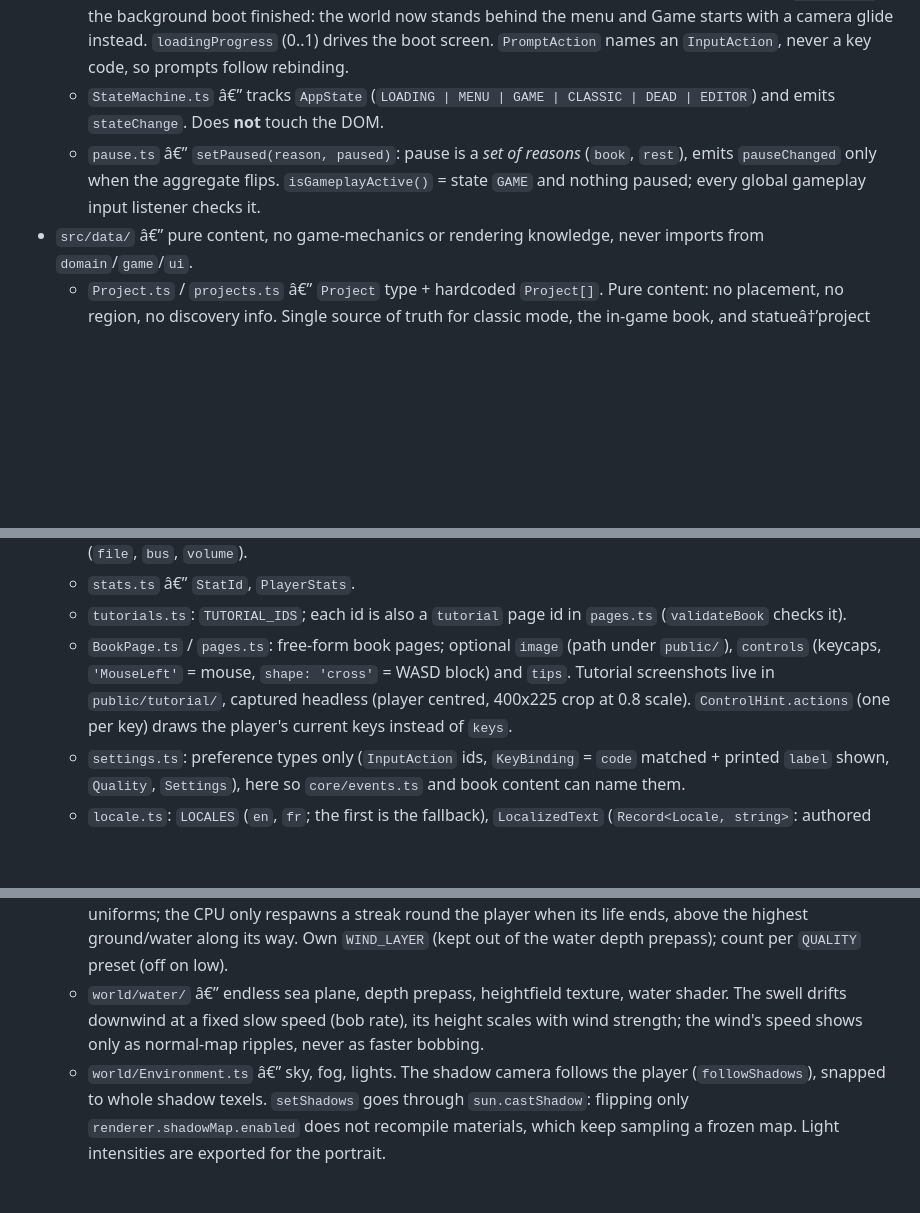
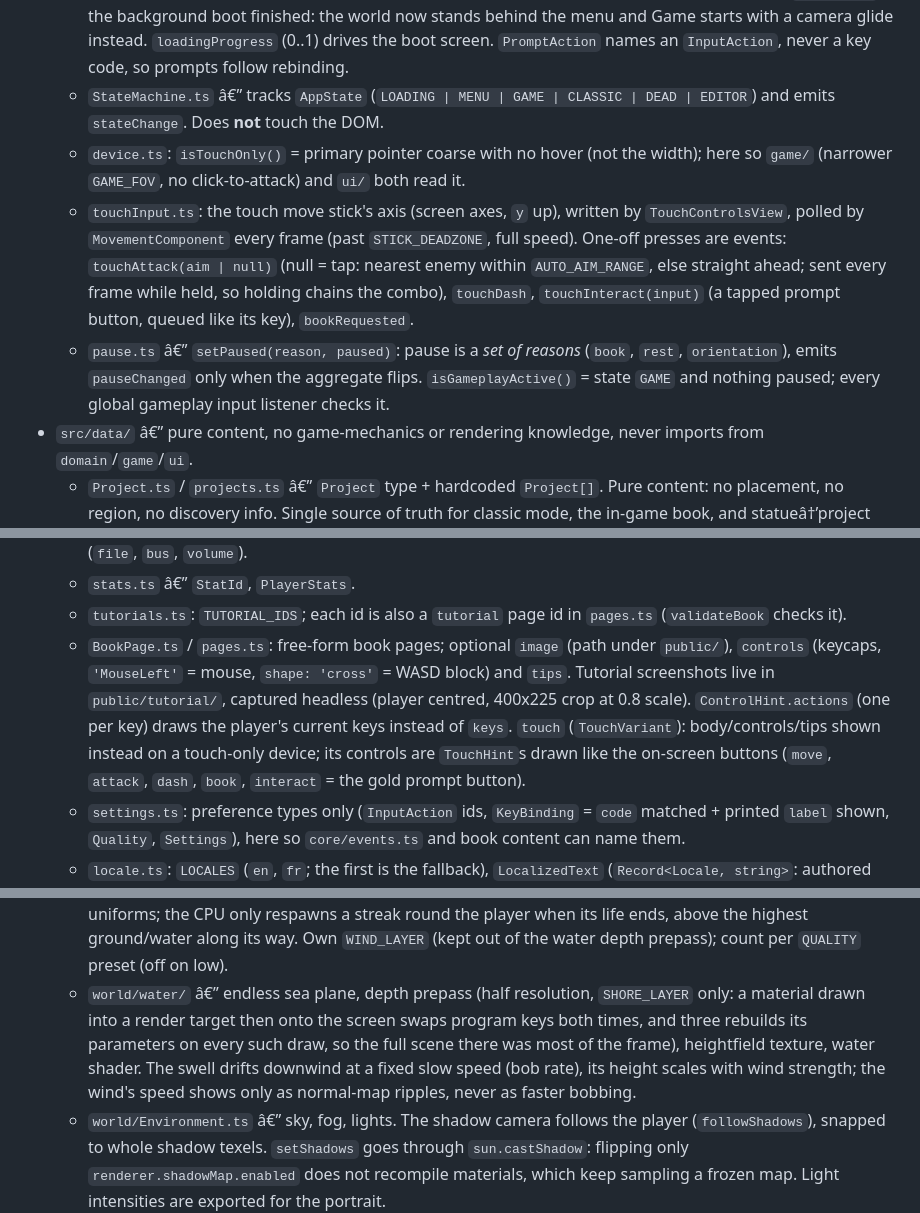
Before and after one commit to Saitamadupauvre/RPG-Portfolio, a Markdown page: CLAUDE.md, 3 parts joined by grey strips. Drawn GitHub-style; blank space fills up the shorter version.

Commit message:
docs(claude): document touch controls, prop instancing and shore layer

```diff
--- a/CLAUDE.md
+++ b/CLAUDE.md
@@ -32,7 +32,9 @@ Layered, event-driven â€” each layer only knows about the layer below it vi
   - `EventEmitter.ts` â€” generic typed pub/sub (`EventEmitter<Events>`), has `on`/`off`/`once`/`emit`.
   - `events.ts` â€” `AppEvents` type map + one shared `events` singleton. Add new cross-layer events here. `projectDiscovered` = first-time discovery (book refresh); `projectShown` = open the book on that project's page; `levelUpRequested` = open the book on the Level page; `levelUpAvailableChanged` = player in/out of bonfire range (stats buyable only then); `tutorialShown` = open the book on that tutorial's page. Death is a handshake: `playerDied(coinsLost)` (player whitening/fading, HUD coin loss), then `playerFaded(x, y)` once the body is gone, the iris closes there and emits `respawnRequested` once the screen is black; `World` then moves the player and emits `playerRespawned(x, y)`. Resting is the same handshake: `restRequested` (bonfire) -> `restStarted(x, y)` (world paused, iris closes) -> `restCovered` (heal + enemy reset under black) -> `playerRested(x, y)` (iris opens). `gameEntryCovered` = Game picked before `worldReady`: the menu faded to black, so the entry cuts instead of gliding, even if the world got ready during the fade. `gameEntered` = world ready after such an entry, camera already in its gameplay shot (the black fades out, no circle). `worldReady` = the background boot finished: the world now stands behind the menu and Game starts with a camera glide instead. `loadingProgress` (0..1) drives the boot screen. `PromptAction` names an `InputAction`, never a key code, so prompts follow rebinding.
   - `StateMachine.ts` â€” tracks `AppState` (`LOADING | MENU | GAME | CLASSIC | DEAD | EDITOR`) and emits `stateChange`. Does **not** touch the DOM.
-  - `pause.ts` â€” `setPaused(reason, paused)`: pause is a *set of reasons* (`book`, `rest`), emits `pauseChanged` only when the aggregate flips. `isGameplayActive()` = state `GAME` and nothing paused; every global gameplay input listener checks it.
+  - `device.ts`: `isTouchOnly()` = primary pointer coarse with no hover (not the width); here so `game/` (narrower `GAME_FOV`, no click-to-attack) and `ui/` both read it.
+  - `touchInput.ts`: the touch move stick's axis (screen axes, `y` up), written by `TouchControlsView`, polled by `MovementComponent` every frame (past `STICK_DEADZONE`, full speed). One-off presses are events: `touchAttack(aim | null)` (null = tap: nearest enemy within `AUTO_AIM_RANGE`, else straight ahead; sent every frame while held, so holding chains the combo), `touchDash`, `touchInteract(input)` (a tapped prompt button, queued like its key), `bookRequested`.
+  - `pause.ts` â€” `setPaused(reason, paused)`: pause is a *set of reasons* (`book`, `rest`, `orientation`), emits `pauseChanged` only when the aggregate flips. `isGameplayActive()` = state `GAME` and nothing paused; every global gameplay input listener checks it.
 - `src/data/` â€” pure content, no game-mechanics or rendering knowledge, never imports from `domain`/`game`/`ui`.
   - `Project.ts` / `projects.ts` â€” `Project` type + hardcoded `Project[]`. Pure content: no placement, no region, no discovery info. Single source of truth for classic mode, the in-game book, and statueâ†’project resolution.
   - `MapEntity.ts` â€” tagged union (`kind: 'enemy' | 'chest' | 'item' | 'prop' | 'statue' | 'bonfire' | 'trigger'`) + `ChestLoot` and `TriggerAction` unions. A trigger is a box volume sized by its `scale` (unit box, x/z centred, y from the ground up). Placement lives here, never in `projects.ts`; a `projectId` on a map entity is the *sole* coupling point between world and project data.
@@ -41,7 +43,7 @@ Layered, event-driven â€” each layer only knows about the layer below it vi
   - `sounds.ts` â€” `SOUNDS` table, one entry per `SoundId` (derived from the keys): `files` (several = random variant, never twice in a row), `bus` (`sfx`/`music`/`ui`/`ambience`), `volume`, optional `pitch` range, `volumeJitter`, `maxVoices`, `cooldown`. Files live in `public/audio/<bus>/`. `TRACKS`: looping music/ambience (`file`, `bus`, `volume`).
   - `stats.ts` â€” `StatId`, `PlayerStats`.
   - `tutorials.ts`: `TUTORIAL_IDS`; each id is also a `tutorial` page id in `pages.ts` (`validateBook` checks it).
-  - `BookPage.ts` / `pages.ts`: free-form book pages; optional `image` (path under `public/`), `controls` (keycaps, `'MouseLeft'` = mouse, `shape: 'cross'` = WASD block) and `tips`. Tutorial screenshots live in `public/tutorial/`, captured headless (player centred, 400x225 crop at 0.8 scale). `ControlHint.actions` (one per key) draws the player's current keys instead of `keys`.
+  - `BookPage.ts` / `pages.ts`: free-form book pages; optional `image` (path under `public/`), `controls` (keycaps, `'MouseLeft'` = mouse, `shape: 'cross'` = WASD block) and `tips`. Tutorial screenshots live in `public/tutorial/`, captured headless (player centred, 400x225 crop at 0.8 scale). `ControlHint.actions` (one per key) draws the player's current keys instead of `keys`. `touch` (`TouchVariant`): body/controls/tips shown instead on a touch-only device; its controls are `TouchHint`s drawn like the on-screen buttons (`move`, `attack`, `dash`, `book`, `interact` = the gold prompt button).
   - `settings.ts`: preference types only (`InputAction` ids, `KeyBinding` = `code` matched + printed `label` shown, `Quality`, `Settings`), here so `core/events.ts` and book content can name them.
   - `locale.ts`: `LOCALES` (`en`, `fr`; the first is the fallback), `LocalizedText` (`Record<Locale, string>`: authored content carries every language side by side, so a missing translation fails the build), `MessageText` (`string` with `{name}` placeholders, or `{ one, other }` picked by `count` through `Intl.PluralRules`), `Message` (`{ key, params }`: text described, not written; a param may itself be a `Message`).
   - `i18n/en.ts` / `fr.ts`: every interface string, flat dotted keys. `en` is the source of `MessageKey`; `fr` is typed `Record<MessageKey, MessageText>`, so a new key must be translated. Content (projects, pages, tips, timeline) is not here: its fields are `LocalizedText`. Project titles and tags stay plain strings (names).
@@ -95,7 +97,7 @@ Layered, event-driven â€” each layer only knows about the layer below it vi
   - `world/grass/` â€” instanced grass (`GrassSurface`, blade geometry, patched materials, ground material). `groundPalette.ts` holds the GLSL colour shared by ground and blades (`grassColorAt` with large patches, `bladeColorAt` root-to-tip gradient keyed on the blade's root, `heightShade(y)` darker low / brighter high). No grass below `waterLevel` + a shore margin (`Terrain.grassFloor`). `grassFootprints.ts` keeps the ground bare under static objects, built from the whole layout in `World.loadLayout` (not from streamed entities). Movers part the grass through shader colliders, and the wind is damped around them.
   - `world/wind.ts` â€” `WIND` (direction/strength/speed) + one shared set of wind uniforms, spread by reference into the grass and water materials so both always blow the same way.
   - `world/windStreaks.ts` — stylized wind ribbons (cream, some curl into a loop), one instanced draw call. The path is a function of time in the vertex shader (tail = the head's past position), driven by the shared wind uniforms; the CPU only respawns a streak round the player when its life ends, above the highest ground/water along its way. Own `WIND_LAYER` (kept out of the water depth prepass); count per `QUALITY` preset (off on low).
-  - `world/water/` â€” endless sea plane, depth prepass, heightfield texture, water shader. The swell drifts downwind at a fixed slow speed (bob rate), its height scales with wind strength; the wind's speed shows only as normal-map ripples, never as faster bobbing.
+  - `world/water/` â€” endless sea plane, depth prepass (half resolution, `SHORE_LAYER` only: a material drawn into a render target then onto the screen swaps program keys both times, and three rebuilds its parameters on every such draw, so the full scene there was most of the frame), heightfield texture, water shader. The swell drifts downwind at a fixed slow speed (bob rate), its height scales with wind strength; the wind's speed shows only as normal-map ripples, never as faster bobbing.
   - `world/Environment.ts` â€” sky, fog, lights. The shadow camera follows the player (`followShadows`), snapped to whole shadow texels. `setShadows` goes through `sun.castShadow`: flipping only `renderer.shadowMap.enabled` does not recompile materials, which keep sampling a frozen map. Light intensities are exported for the portrait.
   - `world/navigation.ts` â€” shared nav grid: collidable props/statues/bonfires block cells, underwater ground blocks cells, cliff steps via `canTraverse`.
   - `world/obstacles.ts` â€” the same collidables as upright cylinders (factory radius, real heights, `heightOffset` as the bottom), bucketed; `isNearObstacle` adds a margin (menu camera). For arrows, since half-unit nav cells left arrows hanging beside thin trunks. Rebuilt with the nav grid in `World.refreshFootprints`.
```
Also changed, not shown: other parts of CLAUDE.md (+5 -4 lines).
